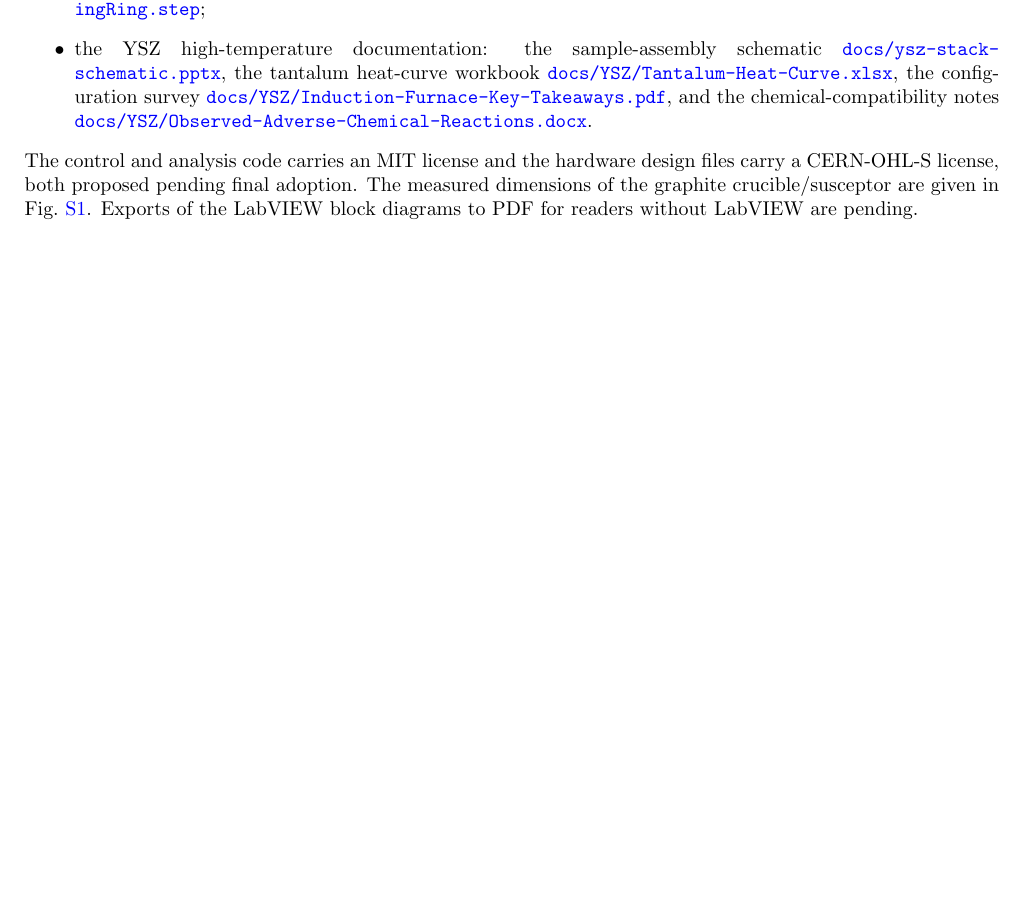
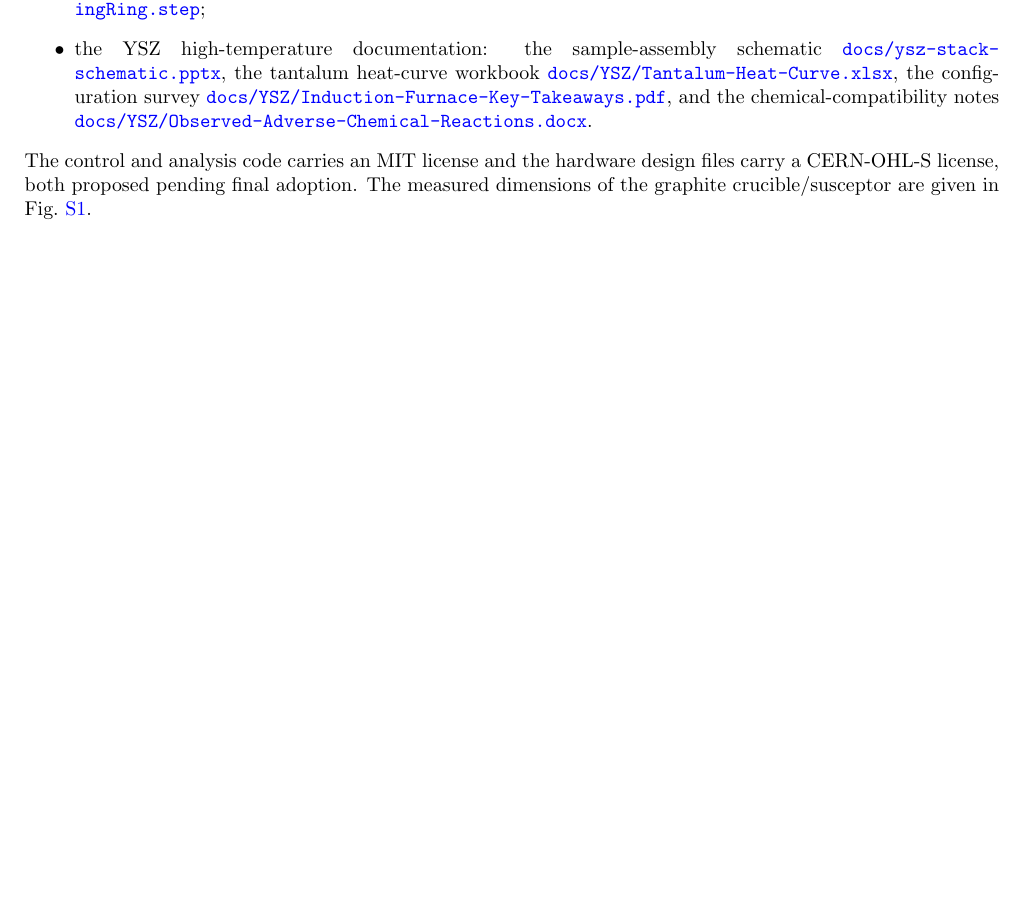
Before and after one commit to vertical-cloud-lab/custom-induction-furnace, a LaTeX document (paper/SI.tex): part of page 15 of 15, cut so that both start at the same text, the shorter picture padded with empty space. Compiled offline with pdfLaTeX.

Commit message:
Remove pending LabVIEW block-diagram PDF export sentence from SI
Open-source rendering of the .vi block diagrams (pylabview) was
investigated and is not feasible; the VIs themselves remain in the
design package.

Co-authored-by: Sterling G. Baird <45469701+sgbaird@users.noreply.github.com>

Co-Authored-By: Claude Fable 5 <noreply@anthropic.com>

```diff
--- a/paper/SI.tex
+++ b/paper/SI.tex
@@ -437,7 +437,6 @@ and the chemical-compatibility notes
 The control and analysis code carries an
 MIT license and the hardware design files carry a CERN-OHL-S license, both
 proposed pending final adoption. The measured dimensions of the graphite
-crucible/susceptor are given in Fig.~\ref{fig:s-crucible-dims}. Exports of
-the LabVIEW block diagrams to PDF for readers without LabVIEW are pending.
+crucible/susceptor are given in Fig.~\ref{fig:s-crucible-dims}.
 
 \end{document}
```
Also changed, not shown: 1 other file.
